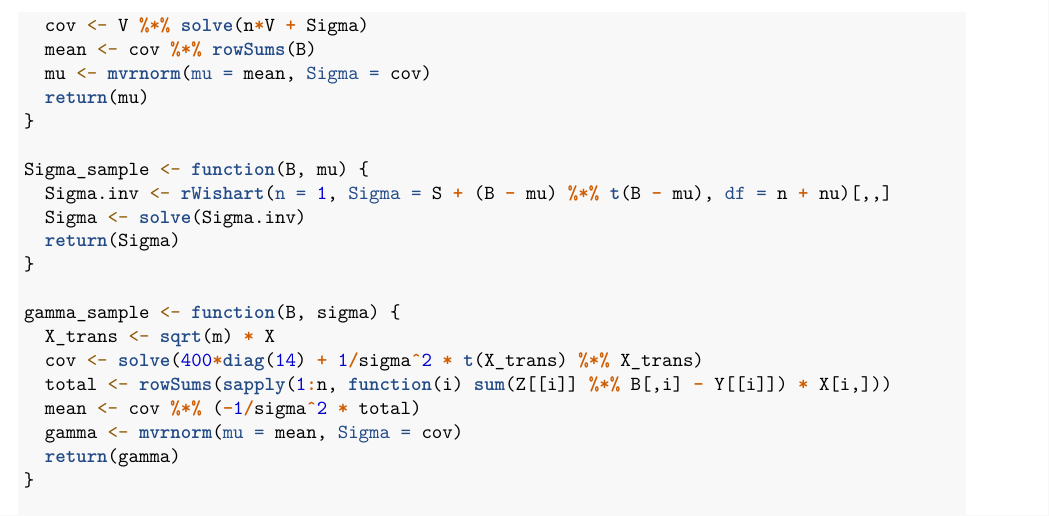
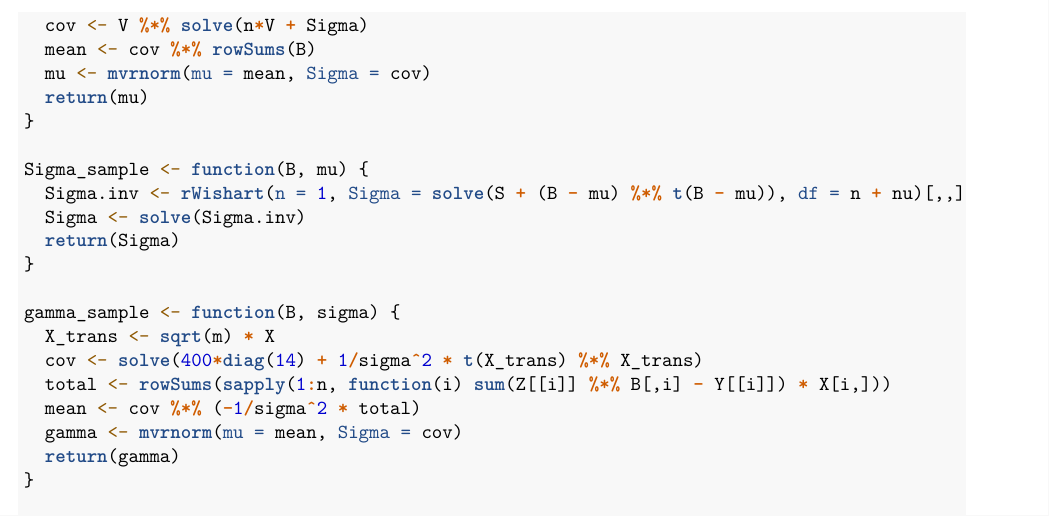
Before and after one commit to hongjiel/adv_stats_computing_project3, an R Markdown document (MCMC.Rmd): part of page 3 of 8, cut so that both start at the same text. Rendered offline with R 4.5, knitr and Pandoc, then LaTeX, with nearby package versions; some code elsewhere in the file could not run offline.

Commit message:
Resolve a mistake in sampling.

```diff
--- a/MCMC.Rmd
+++ b/MCMC.Rmd
@@ -119,7 +119,7 @@ mu_sample <- function(B, Sigma) {
 }
 
 Sigma_sample <- function(B, mu) {
-  Sigma.inv <- rWishart(n = 1, Sigma = S + (B - mu) %*% t(B - mu), df = n + nu)[,,]
+  Sigma.inv <- rWishart(n = 1, Sigma = solve(S + (B - mu) %*% t(B - mu)), df = n + nu)[,,]
   Sigma <- solve(Sigma.inv)
   return(Sigma)
 }
```
